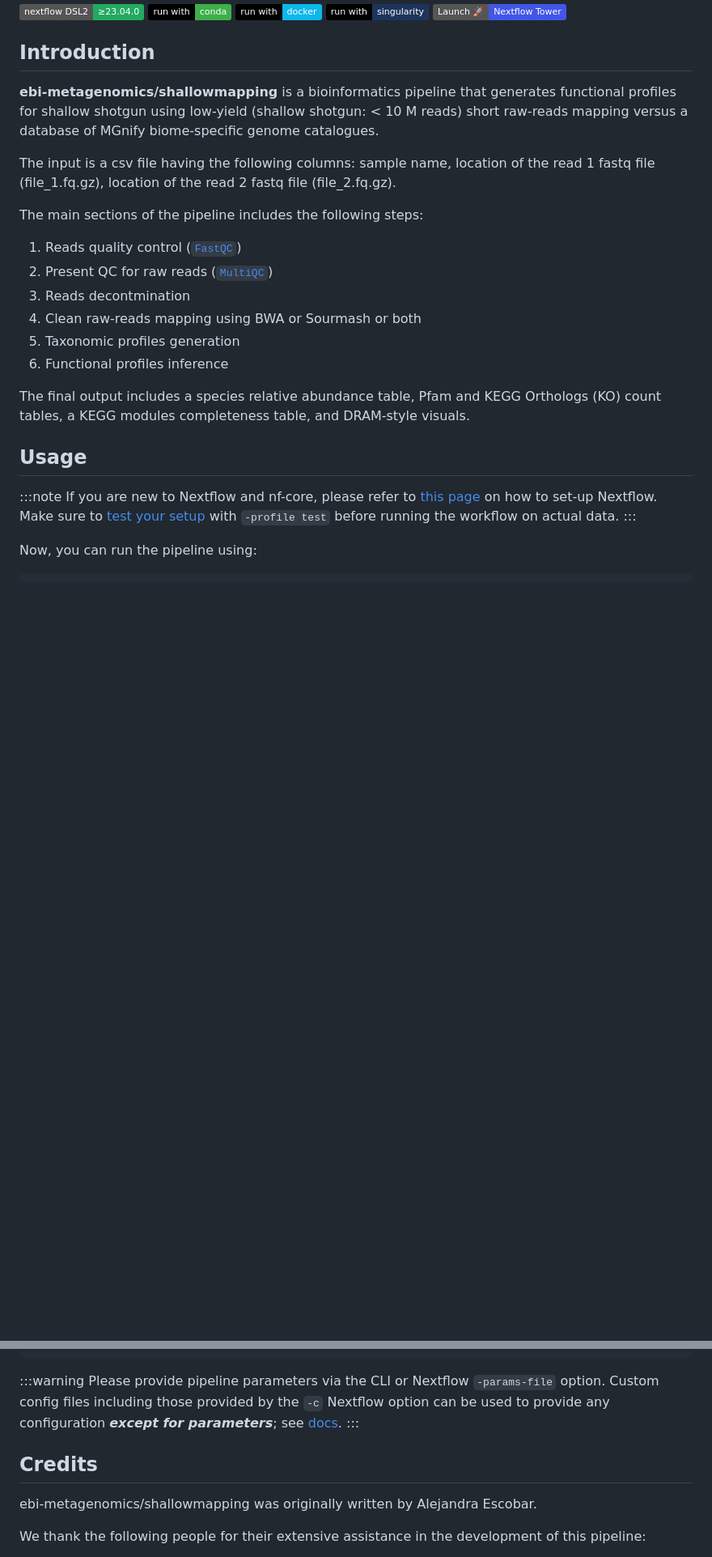
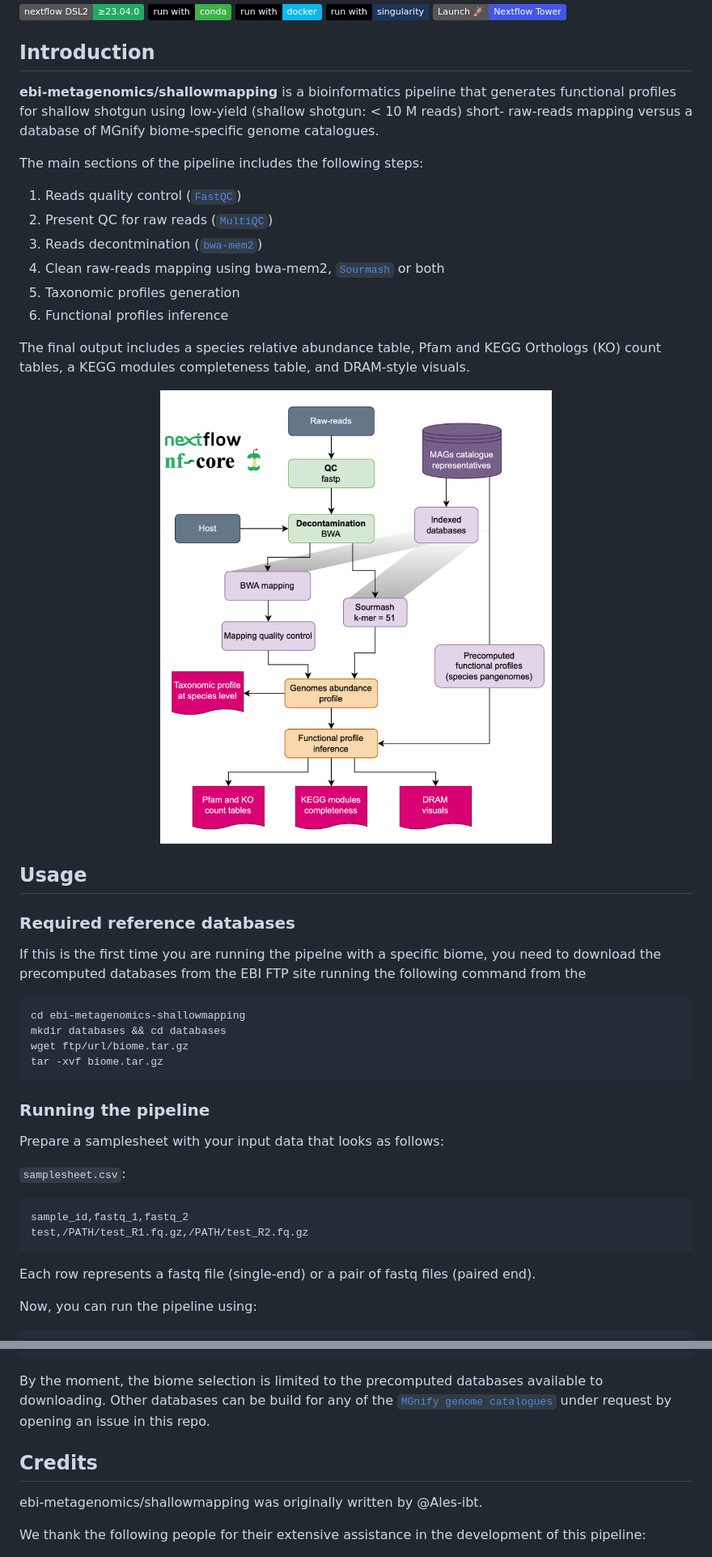
Before and after one commit to EBI-Metagenomics/biosiftr, a Markdown page: README.md, 2 parts joined by grey strips. Shown at 81% size. Rendered like a GitHub page; pictures changed too: docs/images/workflow.png (added); badges without logos; blank space fills up the shorter version.

````diff
--- a/README.md
+++ b/README.md
@@ -9,47 +9,47 @@
 
 ## Introduction
 
-**ebi-metagenomics/shallowmapping** is a bioinformatics pipeline that generates functional profiles for shallow shotgun using low-yield (shallow shotgun: < 10 M reads) short raw-reads mapping versus a database of MGnify biome-specific genome catalogues.
-
-The input is a csv file having the following columns: sample name, location of the read 1 fastq file (file_1.fq.gz), location of the read 2 fastq file (file_2.fq.gz).
+**ebi-metagenomics/shallowmapping** is a bioinformatics pipeline that generates functional profiles for shallow shotgun using low-yield (shallow shotgun: < 10 M reads) short- raw-reads mapping versus a database of MGnify biome-specific genome catalogues.
 
 The main sections of the pipeline includes the following steps:
 1. Reads quality control ([`FastQC`](https://www.bioinformatics.babraham.ac.uk/projects/fastqc/))
 2. Present QC for raw reads ([`MultiQC`](http://multiqc.info/))
-3. Reads decontmination
-4. Clean raw-reads mapping using BWA or Sourmash or both
+3. Reads decontmination ([`bwa-mem2`](https://github.com/bwa-mem2/bwa-mem2))
+4. Clean raw-reads mapping using bwa-mem2, [`Sourmash`](https://sourmash.readthedocs.io/en/latest/command-line.html) or both
 5. Taxonomic profiles generation
 6. Functional profiles inference
 
 The final output includes a species relative abundance table, Pfam and KEGG Orthologs (KO) count tables, a KEGG modules completeness table, and DRAM-style visuals.
 
-
-<!-- TODO nf-core: Include a figure that guides the user through the major workflow steps. Many nf-core
-     workflows use the "tube map" design for that. See https://nf-co.re/docs/contributing/design_guidelines#examples for examples.   -->
+<p align="center" width="100%">
+   <img src="docs/images/workflow.png" width="90%"/>
+</p>
 
 
 ## Usage
 
-:::note
-If you are new to Nextflow and nf-core, please refer to [this page](https://nf-co.re/docs/usage/installation) on how
-to set-up Nextflow. Make sure to [test your setup](https://nf-co.re/docs/usage/introduction#how-to-run-a-pipeline)
-with `-profile test` before running the workflow on actual data.
-:::
+### Required reference databases
 
-<!-- TODO nf-core: Describe the minimum required steps to execute the pipeline, e.g. how to prepare samplesheets.
-     Explain what rows and columns represent. For instance (please edit as appropriate):
+If this is the first time you are running the pipelne with a specific biome, you need to download the precomputed databases from the EBI FTP site running the following command from the
 
-First, prepare a samplesheet with your input data that looks as follows:
+```bash
+cd ebi-metagenomics-shallowmapping
+mkdir databases && cd databases
+wget ftp/url/biome.tar.gz
+tar -xvf biome.tar.gz
+```
+
+### Running the pipeline
+
+Prepare a samplesheet with your input data that looks as follows:
 
 `samplesheet.csv`:
 
 ```csv
-sample,fastq_1,fastq_2
-CONTROL_REP1,AEG588A1_S1_L002_R1_001.fastq.gz,AEG588A1_S1_L002_R2_001.fastq.gz
+sample_id,fastq_1,fastq_2
+test,/PATH/test_R1.fq.gz,/PATH/test_R2.fq.gz
 ```
 
 Each row represents a fastq file (single-end) or a pair of fastq files (paired end).
 
--->
-
 Now, you can run the pipeline using:
@@ -63,15 +62,12 @@ nextflow run ebi-metagenomics/shallowmapping \
    --outdir <OUTDIR>
 ```
 
-:::warning
-Please provide pipeline parameters via the CLI or Nextflow `-params-file` option. Custom config files including those
-provided by the `-c` Nextflow option can be used to provide any configuration _**except for parameters**_;
-see [docs](https://nf-co.re/usage/configuration#custom-configuration-files).
-:::
+By the moment, the biome selection is limited to the precomputed databases available to downloading. Other databases can be build for any of the [`MGnify genome catalogues`](https://www.ebi.ac.uk/metagenomics/browse/genomes) under request by opening an issue in this repo.
+
 
 ## Credits
 
-ebi-metagenomics/shallowmapping was originally written by Alejandra Escobar.
+ebi-metagenomics/shallowmapping was originally written by @Ales-ibt.
 
 We thank the following people for their extensive assistance in the development of this pipeline:
 
````
Also changed, not shown: other parts of README.md (+3 -3 lines).
